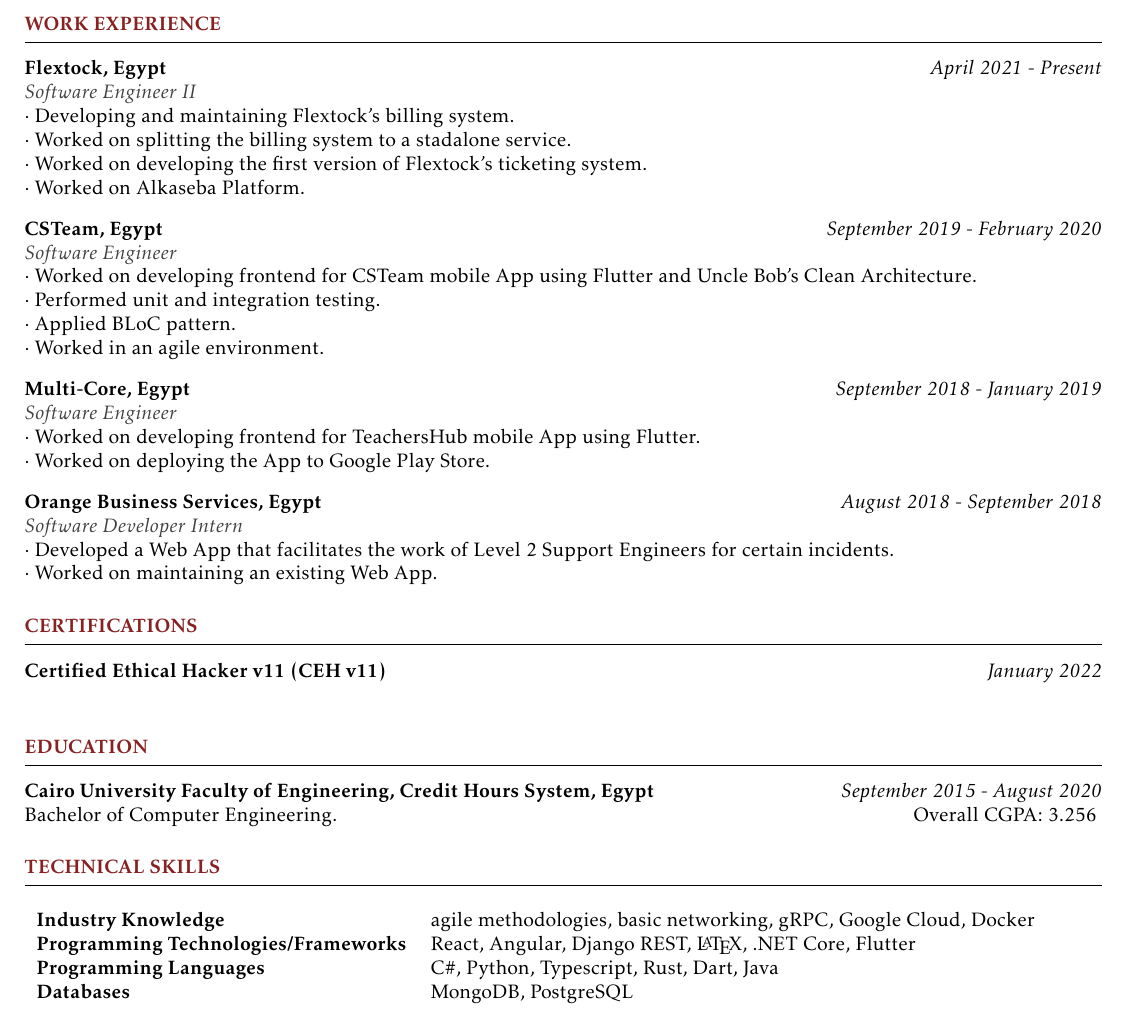
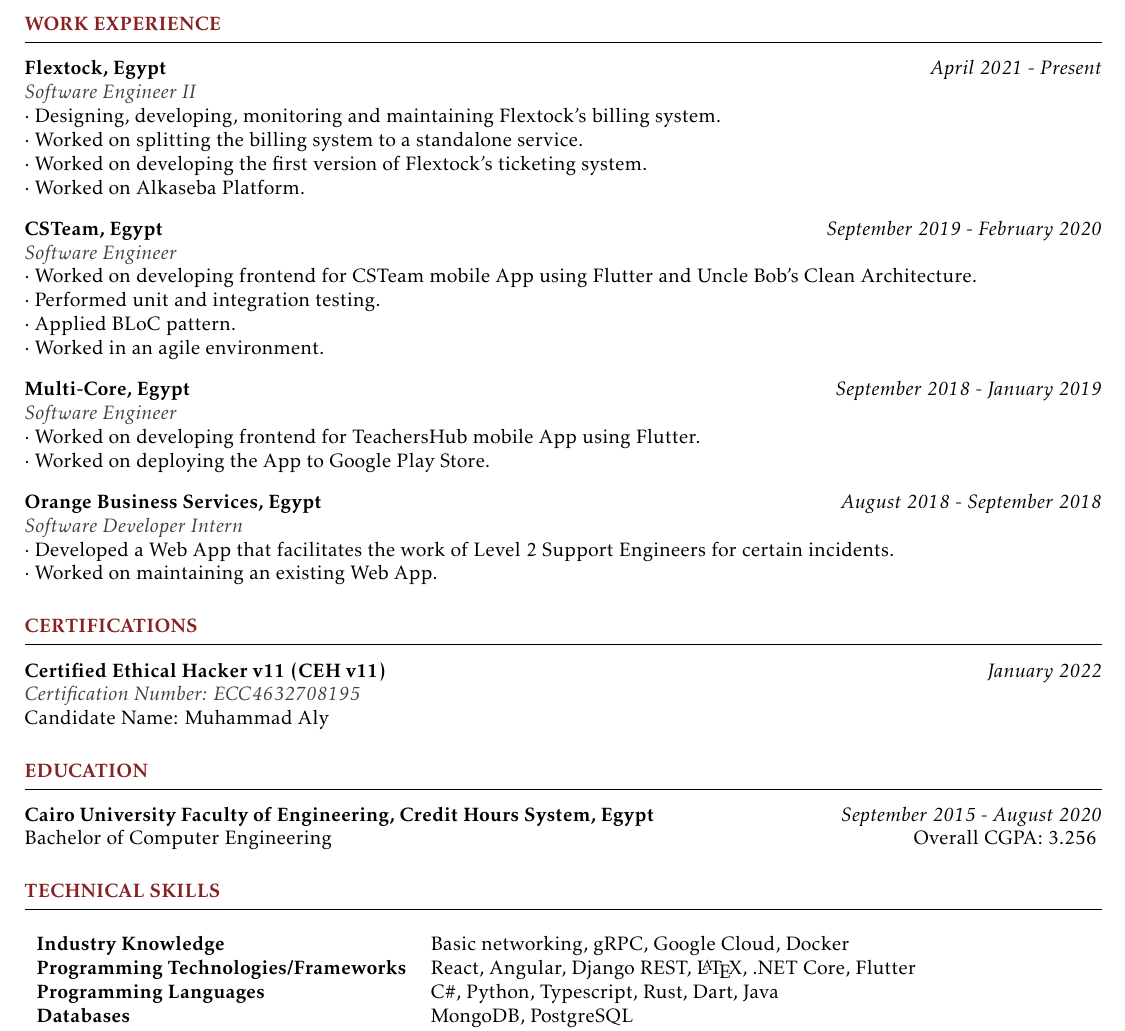
Before and after one commit to muhammad20/resume, a LaTeX CV (resume.tex, which reads certifications.tex, education.tex, experience.tex): part of the page, cut so that both start at the same text. Compiled offline with pdfLaTeX.

Commit message:
being a little more precise

```diff
--- a/certifications.tex
+++ b/certifications.tex
@@ -4,5 +4,6 @@
 \hrule
 \vspace{3mm}
 
-\begin{verbose}{Certified Ethical Hacker v11 (CEH v11)}{January 2022}{}
+\begin{verbose}{Certified Ethical Hacker v11 (CEH v11)}{January 2022}{Certification Number: ECC4632708195}
+    \noindent Candidate Name: Muhammad Aly
 \end{verbose}
--- a/education.tex
+++ b/education.tex
@@ -4,4 +4,4 @@
 \hrule
 \vspace{3mm}
 \noindent {\bf Cairo University Faculty of Engineering, Credit Hours System, Egypt} \hfill {\em September 2015 - August 2020}
-\\ Bachelor of Computer Engineering.\hfill { Overall CGPA: 3.256 }
+\\ Bachelor of Computer Engineering\hfill { Overall CGPA: 3.256 }
--- a/experience.tex
+++ b/experience.tex
@@ -5,9 +5,9 @@
 \vspace{3mm}
 
 \begin{verbose}{Flextock, Egypt}{April 2021 - Present}{Software Engineer II}
-    \noindent $\cdot$ Developing and maintaining Flextock's billing system.
+    \noindent $\cdot$ Designing, developing, monitoring and maintaining Flextock's billing system.
 
-    \noindent $\cdot$ Worked on splitting the billing system to a stadalone service.
+    \noindent $\cdot$ Worked on splitting the billing system to a standalone service.
 
     \noindent $\cdot$ Worked on developing the first version of Flextock's ticketing system.
 
--- a/skills.tex
+++ b/skills.tex
@@ -5,7 +5,7 @@
 
 \begin{table}[h]
 \begin{tabular}{ >{\bfseries} l l }
-    Industry Knowledge & agile methodologies, basic networking, gRPC, Google Cloud, Docker \\
+    Industry Knowledge & Basic networking, gRPC, Google Cloud, Docker \\
     Programming Technologies/Frameworks & React, Angular, Django REST, \LaTeX, .NET Core, Flutter\\
     Programming Languages & C\#, Python, Typescript, Rust, Dart, Java\\
     Databases & MongoDB, PostgreSQL\\
```
Also changed, not shown: projects.tex (+1 -1 lines), resume.png.
